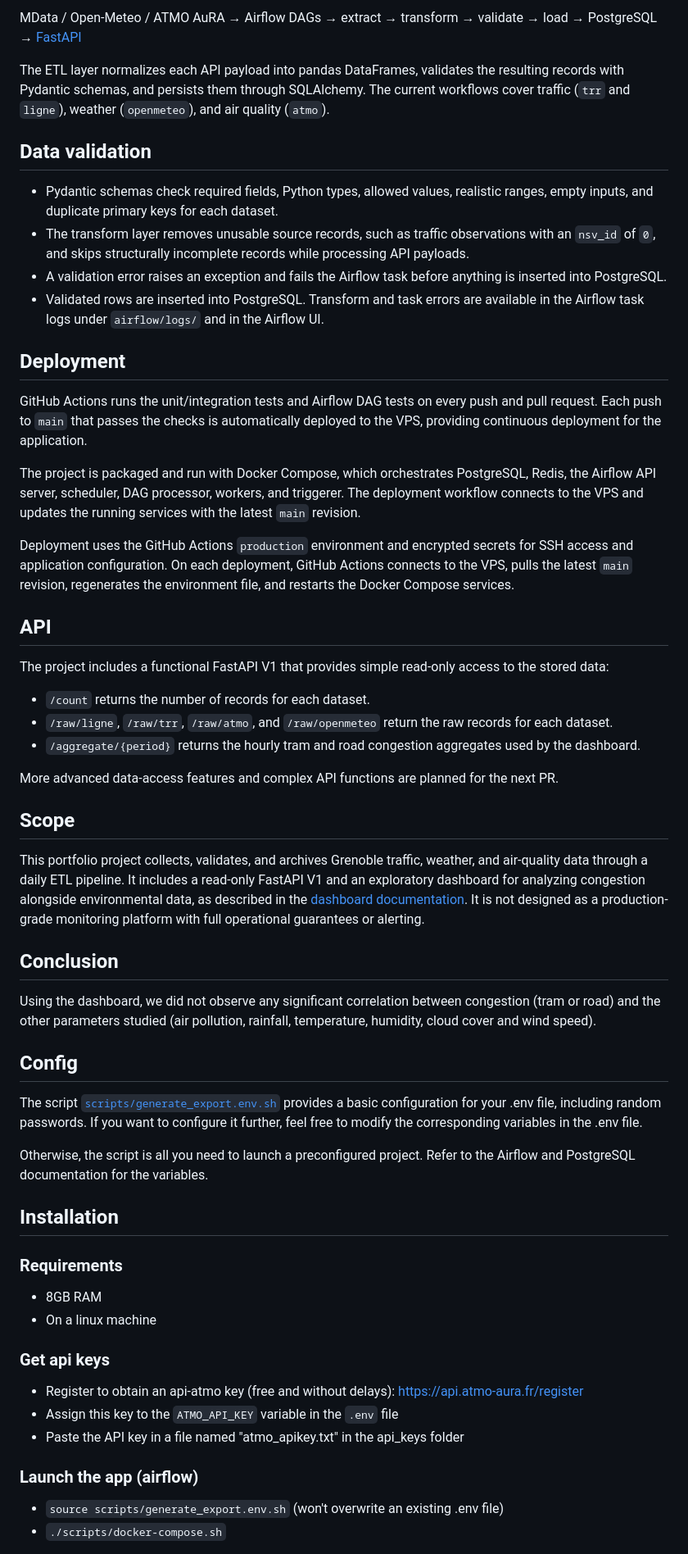
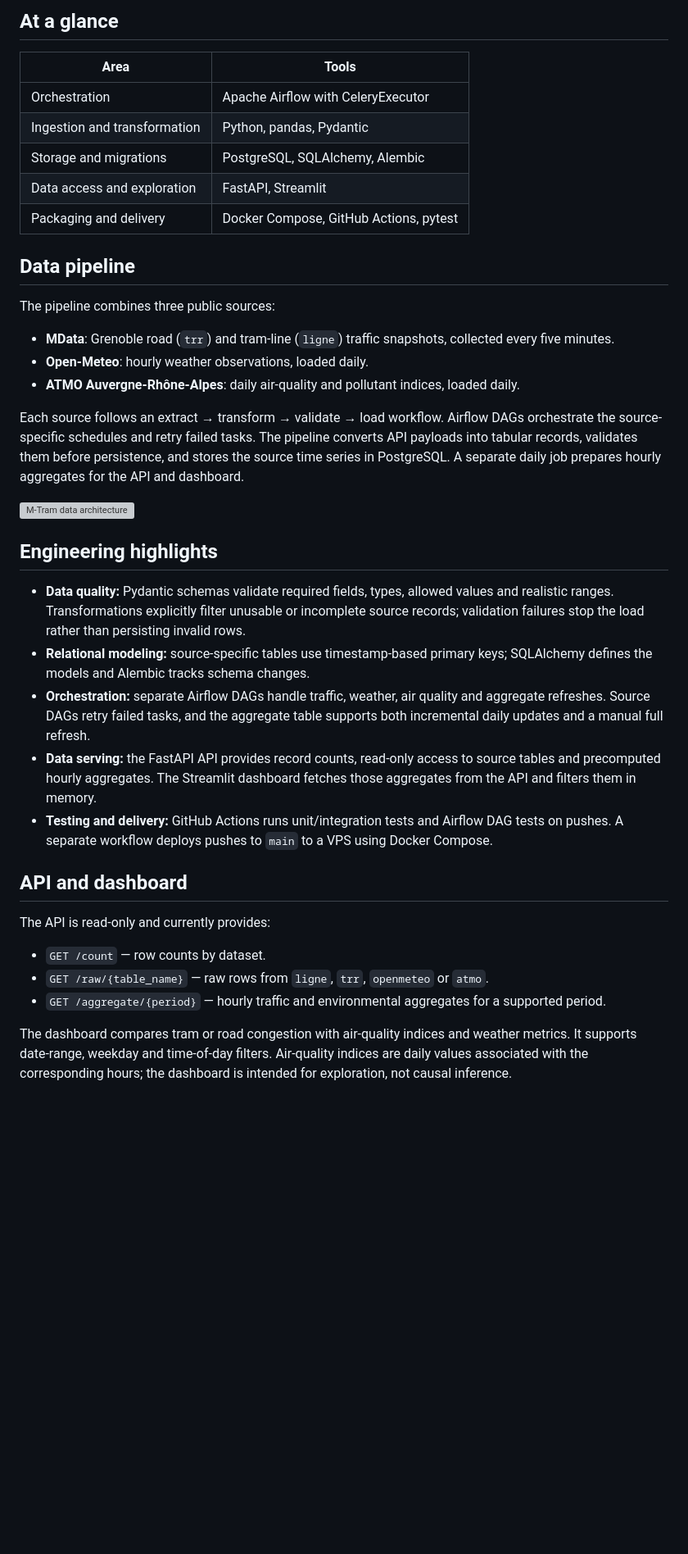
Before and after one commit to emmy-villard/m-tram, a Markdown page: README.md, the part around one of its changes. Shown at 82% size. Drawn GitHub-style; blank space fills up the shorter version; grey boxes are pictures that could not be loaded.

Commit message:
docs: refactor README.md

```diff
--- a/README.md
+++ b/README.md
@@ -11,50 +8,42 @@ Daily ETL pipeline that collects, validates and stores **139k+ rows/day** from t
 
-MData / Open-Meteo / ATMO AuRA → Airflow DAGs → extract → transform → validate → load → PostgreSQL → [FastAPI](docs/api.md)
+## At a glance
 
-The ETL layer normalizes each API payload into pandas DataFrames, validates the resulting records with Pydantic schemas, and persists them through SQLAlchemy. The current workflows cover traffic (`trr` and `ligne`), weather (`openmeteo`), and air quality (`atmo`).
+| Area | Tools |
+| --- | --- |
+| Orchestration | Apache Airflow with CeleryExecutor |
+| Ingestion and transformation | Python, pandas, Pydantic |
+| Storage and migrations | PostgreSQL, SQLAlchemy, Alembic |
+| Data access and exploration | FastAPI, Streamlit |
+| Packaging and delivery | Docker Compose, GitHub Actions, pytest |
 
-## Data validation
-- Pydantic schemas check required fields, Python types, allowed values, realistic ranges, empty inputs, and duplicate primary keys for each dataset.
-- The transform layer removes unusable source records, such as traffic observations with an `nsv_id` of `0`, and skips structurally incomplete records while processing API payloads.
-- A validation error raises an exception and fails the Airflow task before anything is inserted into PostgreSQL.
-- Validated rows are inserted into PostgreSQL. Transform and task errors are available in the Airflow task logs under `airflow/logs/` and in the Airflow UI.
+## Data pipeline
 
-## Deployment
-GitHub Actions runs the unit/integration tests and Airflow DAG tests on every push and pull request. Each push to `main` that passes the checks is automatically deployed to the VPS, providing continuous deployment for the application.
+The pipeline combines three public sources:
 
-The project is packaged and run with Docker Compose, which orchestrates PostgreSQL, Redis, the Airflow API server, scheduler, DAG processor, workers, and triggerer. The deployment workflow connects to the VPS and updates the running services with the latest `main` revision.
+- **MData**: Grenoble road (`trr`) and tram-line (`ligne`) traffic snapshots, collected every five minutes.
+- **Open-Meteo**: hourly weather observations, loaded daily.
+- **ATMO Auvergne-Rhône-Alpes**: daily air-quality and pollutant indices, loaded daily.
 
-Deployment uses the GitHub Actions `production` environment and encrypted secrets for SSH access and application configuration. On each deployment, GitHub Actions connects to the VPS, pulls the latest `main` revision, regenerates the environment file, and restarts the Docker Compose services.
+Each source follows an extract → transform → validate → load workflow. Airflow DAGs orchestrate the source-specific schedules and retry failed tasks. The pipeline converts API payloads into tabular records, validates them before persistence, and stores the source time series in PostgreSQL. A separate daily job prepares hourly aggregates for the API and dashboard.
 
-## API
-The project includes a functional FastAPI V1 that provides simple read-only access to the stored data:
-- `/count` returns the number of records for each dataset.
-- `/raw/ligne`, `/raw/trr`, `/raw/atmo`, and `/raw/openmeteo` return the raw records for each dataset.
-- `/aggregate/{period}` returns the hourly tram and road congestion aggregates used by the dashboard.
+![M-Tram data architecture](docs/img/architecture_schema.svg)
 
-More advanced data-access features and complex API functions are planned for the next PR.
 
-## Scope
-This portfolio project collects, validates, and archives Grenoble traffic, weather, and air-quality data through a daily ETL pipeline. It includes a read-only FastAPI V1 and an exploratory dashboard for analyzing congestion alongside environmental data, as described in the [dashboard documentation](docs/dashboard.md). It is not designed as a production-grade monitoring platform with full operational guarantees or alerting.
+## Engineering highlights
 
-## Conclusion
-Using the dashboard, we did not observe any significant correlation between congestion (tram or road) and the other parameters studied (air pollution, rainfall, temperature, humidity, cloud cover and wind speed).
+- **Data quality:** Pydantic schemas validate required fields, types, allowed values and realistic ranges. Transformations explicitly filter unusable or incomplete source records; validation failures stop the load rather than persisting invalid rows.
+- **Relational modeling:** source-specific tables use timestamp-based primary keys; SQLAlchemy defines the models and Alembic tracks schema changes.
+- **Orchestration:** separate Airflow DAGs handle traffic, weather, air quality and aggregate refreshes. Source DAGs retry failed tasks, and the aggregate table supports both incremental daily updates and a manual full refresh.
+- **Data serving:** the FastAPI API provides record counts, read-only access to source tables and precomputed hourly aggregates. The Streamlit dashboard fetches those aggregates from the API and filters them in memory.
+- **Testing and delivery:** GitHub Actions runs unit/integration tests and Airflow DAG tests on pushes. A separate workflow deploys pushes to `main` to a VPS using Docker Compose.
 
-## Config
-The script [``scripts/generate_export.env.sh``](scripts/generate_export.env.sh) provides a basic configuration for your .env file, including random passwords. If you want to configure it further, feel free to modify the corresponding variables in the .env file.
+## API and dashboard
 
-Otherwise, the script is all you need to launch a preconfigured project. Refer to the Airflow and PostgreSQL documentation for the variables.
+The API is read-only and currently provides:
 
-## Installation
-### Requirements
-- 8GB RAM
-- On a linux machine
+- `GET /count` — row counts by dataset.
+- `GET /raw/{table_name}` — raw rows from `ligne`, `trr`, `openmeteo` or `atmo`.
+- `GET /aggregate/{period}` — hourly traffic and environmental aggregates for a supported period.
 
-### Get api keys
-- Register to obtain an api-atmo key (free and without delays): https://api.atmo-aura.fr/register
-- Assign this key to the `ATMO_API_KEY` variable in the `.env` file
-- Paste the API key in a file named "atmo_apikey.txt" in the api_keys folder
-### Launch the app (airflow)
-- ``source scripts/generate_export.env.sh`` (won't overwrite an existing .env file)
-- ``./scripts/docker-compose.sh``
+The dashboard compares tram or road congestion with air-quality indices and weather metrics. It supports date-range, weekday and time-of-day filters. Air-quality indices are daily values associated with the corresponding hours; the dashboard is intended for exploration, not causal inference.
 
```
Also changed, not shown: other parts of README.md (+34 -11 lines).
